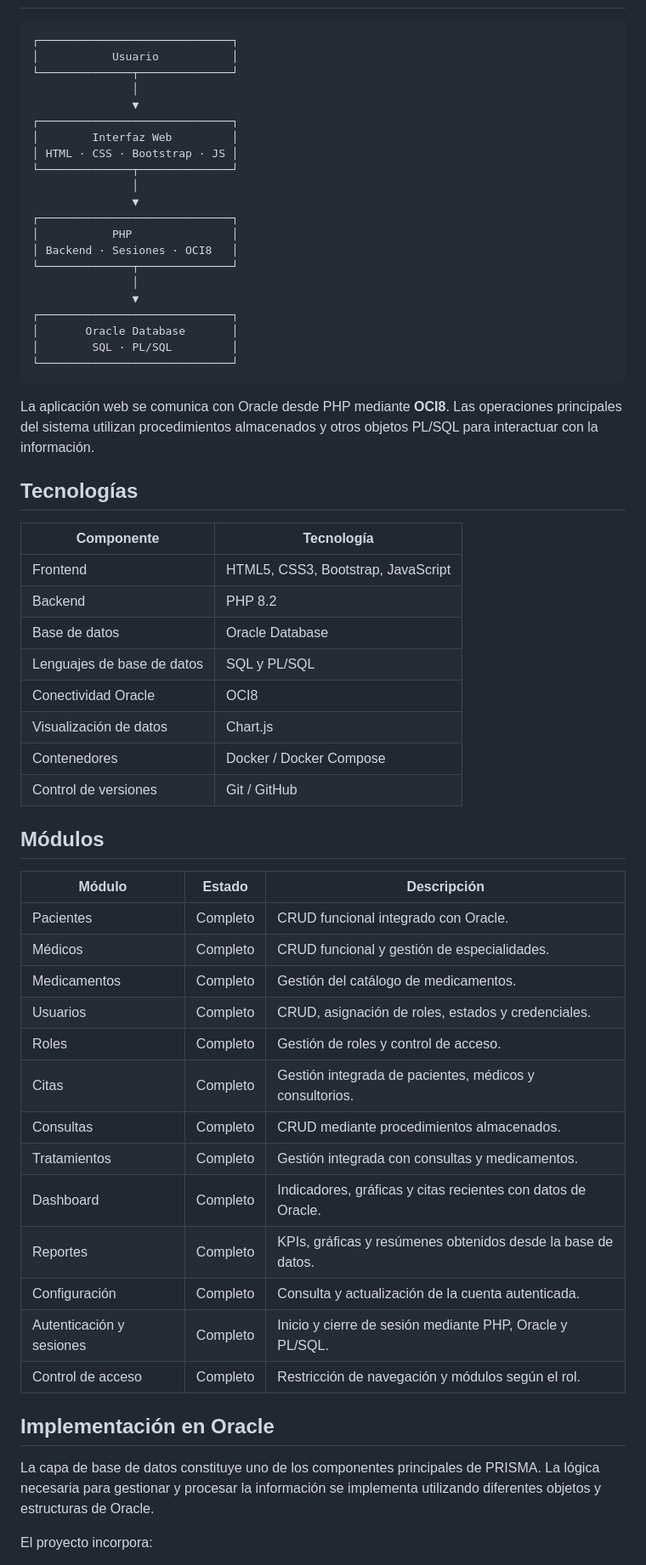
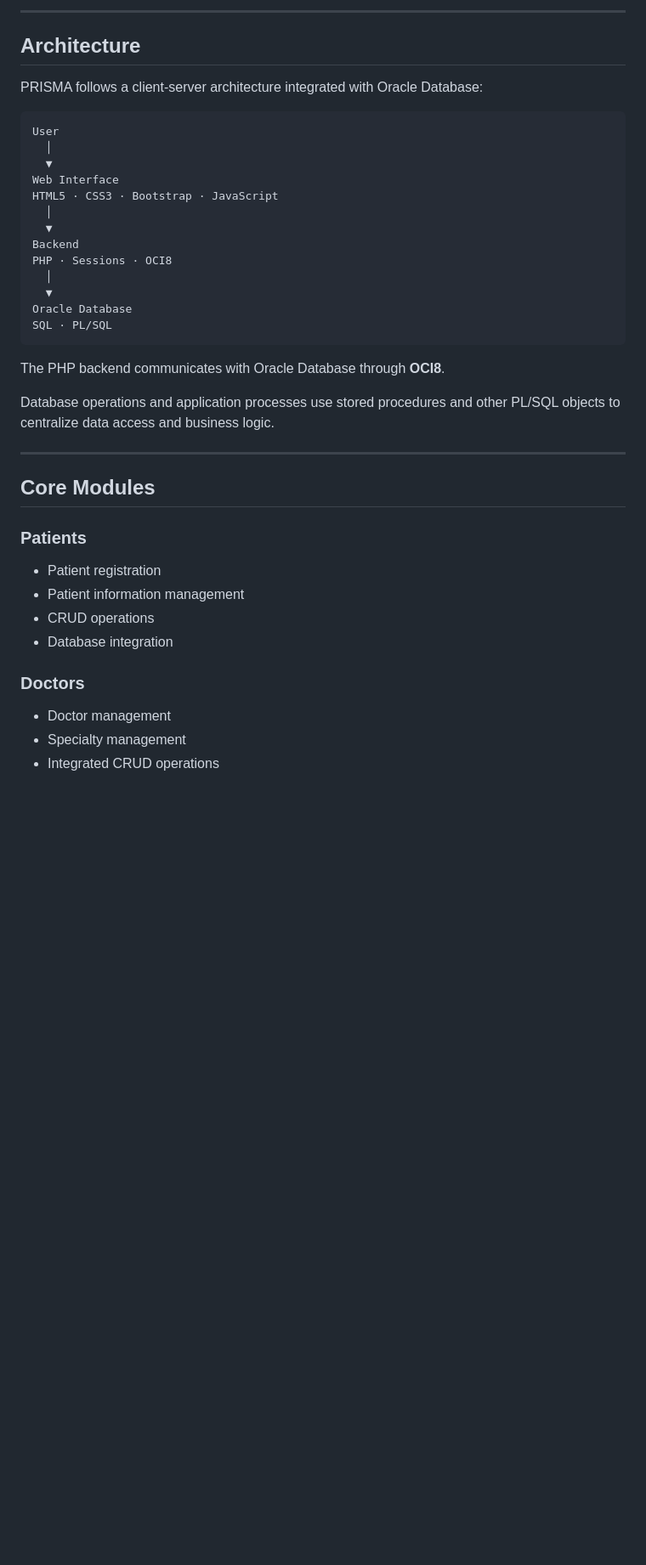
Before and after one commit to josuemonteroh/PRISMA, a Markdown page: README.md, the part around one of its changes. Shown at 85% size. Drawn GitHub-style; blank space fills up the shorter version.

````diff
--- a/README.md
+++ b/README.md
@@ -36,64 +68,43 @@ Diseñar e implementar una solución basada en una **base de datos relacional Or
+---
+
+## Architecture
+
+PRISMA follows a client-server architecture integrated with Oracle Database:
 
 ```text
-┌─────────────────────────────┐
-│           Usuario           │
-└──────────────┬──────────────┘
-               │
-               ▼
-┌─────────────────────────────┐
-│        Interfaz Web         │
-│ HTML · CSS · Bootstrap · JS │
-└──────────────┬──────────────┘
-               │
-               ▼
-┌─────────────────────────────┐
-│           PHP               │
-│ Backend · Sesiones · OCI8   │
-└──────────────┬──────────────┘
-               │
-               ▼
-┌─────────────────────────────┐
-│       Oracle Database       │
-│        SQL · PL/SQL         │
-└─────────────────────────────┘
+User
+  │
+  ▼
+Web Interface
+HTML5 · CSS3 · Bootstrap · JavaScript
+  │
+  ▼
+Backend
+PHP · Sessions · OCI8
+  │
+  ▼
+Oracle Database
+SQL · PL/SQL
 ```
 
-La aplicación web se comunica con Oracle desde PHP mediante **OCI8**. Las operaciones principales del sistema utilizan procedimientos almacenados y otros objetos PL/SQL para interactuar con la información.
+The PHP backend communicates with Oracle Database through **OCI8**.
 
-## Tecnologías
+Database operations and application processes use stored procedures and other PL/SQL objects to centralize data access and business logic.
 
-| **Componente**             | **Tecnología**                     |
-| -------------------------- | ---------------------------------- |
-| Frontend                   | HTML5, CSS3, Bootstrap, JavaScript |
-| Backend                    | PHP 8.2                            |
-| Base de datos              | Oracle Database                    |
-| Lenguajes de base de datos | SQL y PL/SQL                       |
-| Conectividad Oracle        | OCI8                               |
-| Visualización de datos     | Chart.js                           |
-| Contenedores               | Docker / Docker Compose            |
-| Control de versiones       | Git / GitHub                       |
+---
 
-## Módulos
+## Core Modules
 
-| **Módulo**               | **Estado** | **Descripción**                                              |
-| ------------------------ | ---------- | ------------------------------------------------------------ |
-| Pacientes                | Completo   | CRUD funcional integrado con Oracle.                         |
-| Médicos                  | Completo   | CRUD funcional y gestión de especialidades.                  |
-| Medicamentos             | Completo   | Gestión del catálogo de medicamentos.                        |
-| Usuarios                 | Completo   | CRUD, asignación de roles, estados y credenciales.           |
-| Roles                    | Completo   | Gestión de roles y control de acceso.                        |
-| Citas                    | Completo   | Gestión integrada de pacientes, médicos y consultorios.      |
-| Consultas                | Completo   | CRUD mediante procedimientos almacenados.                    |
-| Tratamientos             | Completo   | Gestión integrada con consultas y medicamentos.              |
-| Dashboard                | Completo   | Indicadores, gráficas y citas recientes con datos de Oracle. |
-| Reportes                 | Completo   | KPIs, gráficas y resúmenes obtenidos desde la base de datos. |
-| Configuración            | Completo   | Consulta y actualización de la cuenta autenticada.           |
-| Autenticación y sesiones | Completo   | Inicio y cierre de sesión mediante PHP, Oracle y PL/SQL.     |
-| Control de acceso        | Completo   | Restricción de navegación y módulos según el rol.            |
+### Patients
 
-## Implementación en Oracle
+- Patient registration
+- Patient information management
+- CRUD operations
+- Database integration
 
-La capa de base de datos constituye uno de los componentes principales de PRISMA. La lógica necesaria para gestionar y procesar la información se implementa utilizando diferentes objetos y estructuras de Oracle.
+### Doctors
 
-El proyecto incorpora:
+- Doctor management
+- Specialty management
+- Integrated CRUD operations
 
````
Also changed, not shown: other parts of README.md (+225 -83 lines).
